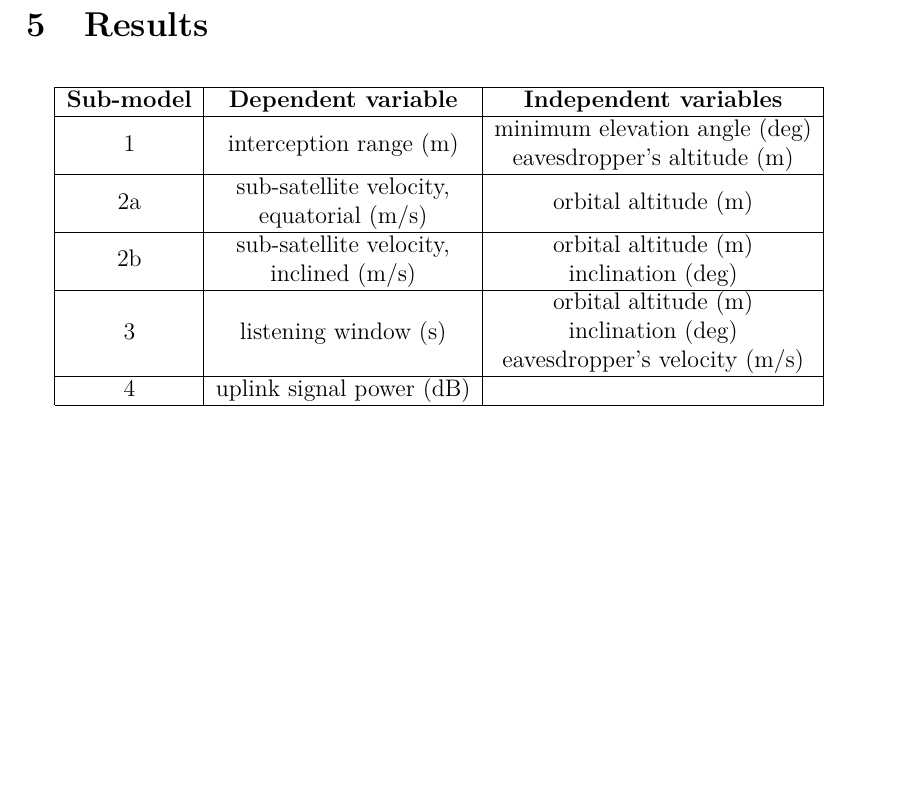
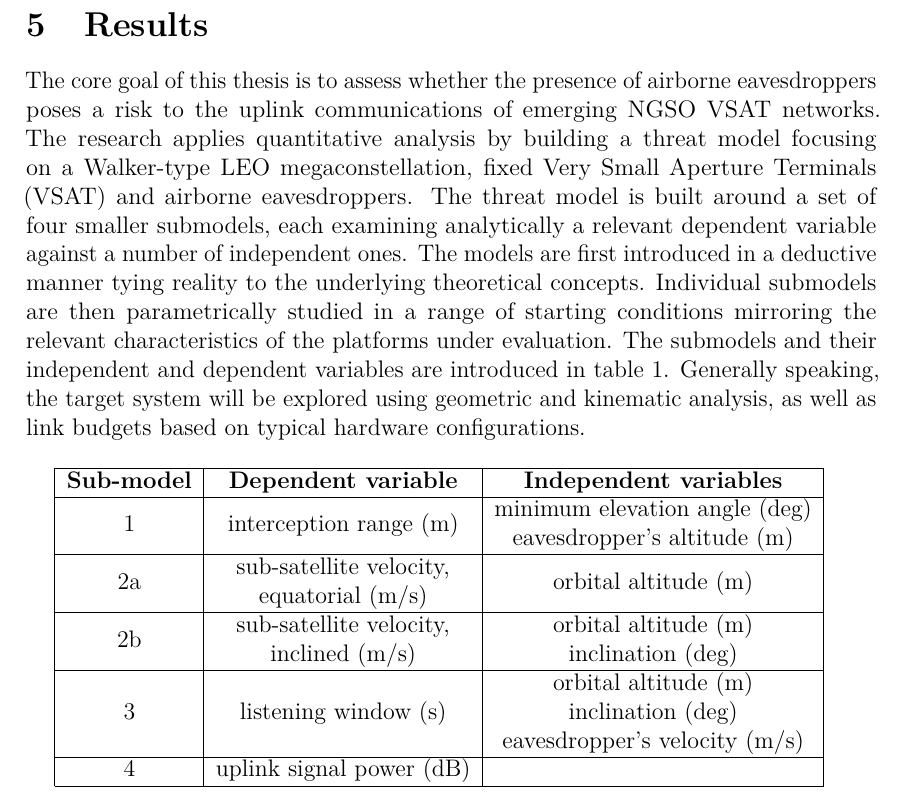
Before and after one commit to msaynevirta/vsat-uplink-interception, a LaTeX thesis (doc/main.tex): part of page 20 of 31, cut so that both start at the same text, the shorter picture padded with empty space. Compiled offline with pdfLaTeX.

Commit message:
opening paragraph of the results chapter

```diff
--- a/doc/main.tex
+++ b/doc/main.tex
@@ -806,9 +806,12 @@ kerrotaan tutkimuksen toteutustapa ja k\"aytetyt menetelm\"at.
 
 \section{Results}
 
-% Please add the following required packages to your document preamble:
-% \usepackage[table,xcdraw]{xcolor}
-% If you use beamer only pass "xcolor=table" option, i.e. \documentclass[xcolor=table]{beamer}
+The core goal of this thesis is to assess whether the presence of airborne eavesdroppers poses a risk to the uplink communications of emerging NGSO VSAT networks.
+The research applies quantitative analysis by building a threat model focusing on a Walker-type LEO megaconstellation, fixed Very Small Aperture Terminals (VSAT) and airborne eavesdroppers.
+The threat model is built around a set of four smaller submodels, each examining analytically a relevant dependent variable against a number of independent ones.
+The models are first introduced in a deductive manner tying reality to the underlying theoretical concepts.
+Individual submodels are then parametrically studied in a range of starting conditions mirroring the relevant characteristics of the platforms under evaluation.
+The submodels and their independent and dependent variables are introduced in table \ref{table-sub-models}. Generally speaking, the target system will be explored using geometric and kinematic analysis, as well as link budgets based on typical hardware configurations.
 
 \begin{table}[h]
   \centering
```
Also changed, not shown: doc/main.pdf.
